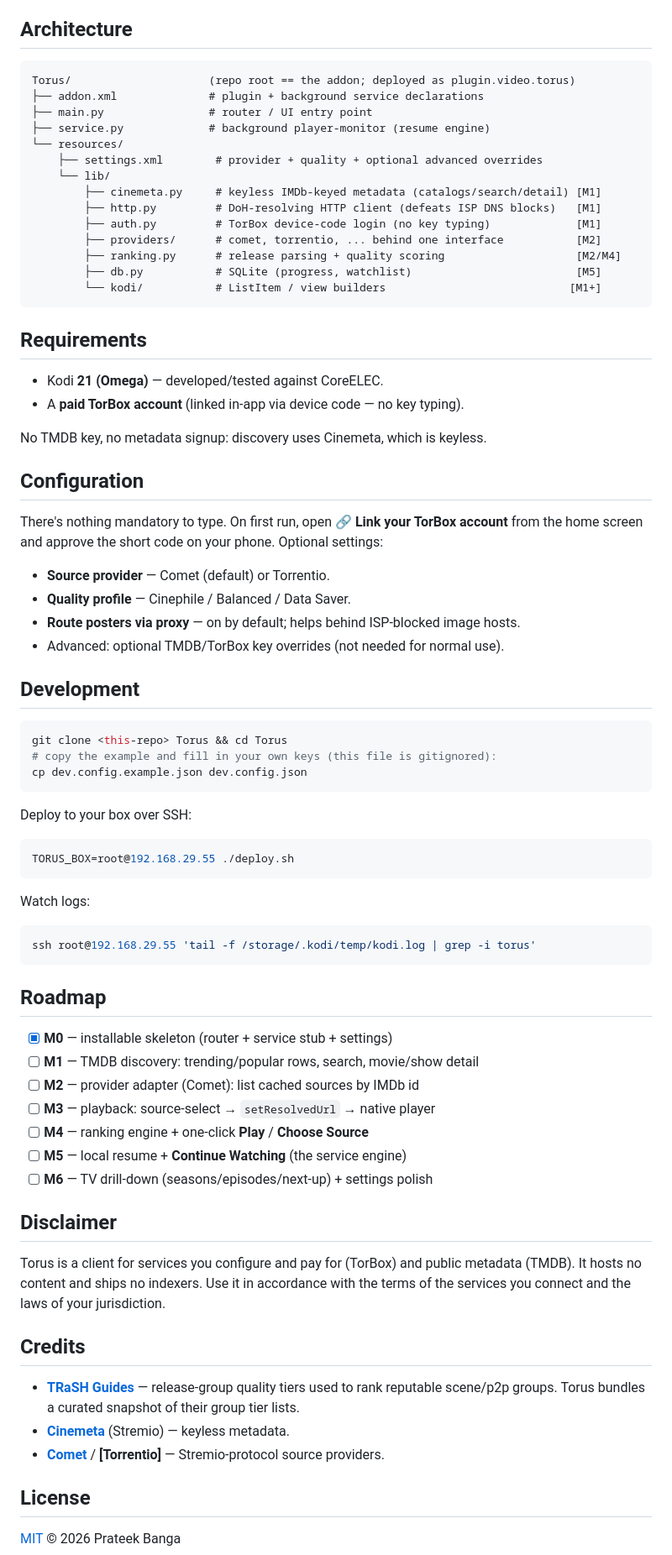
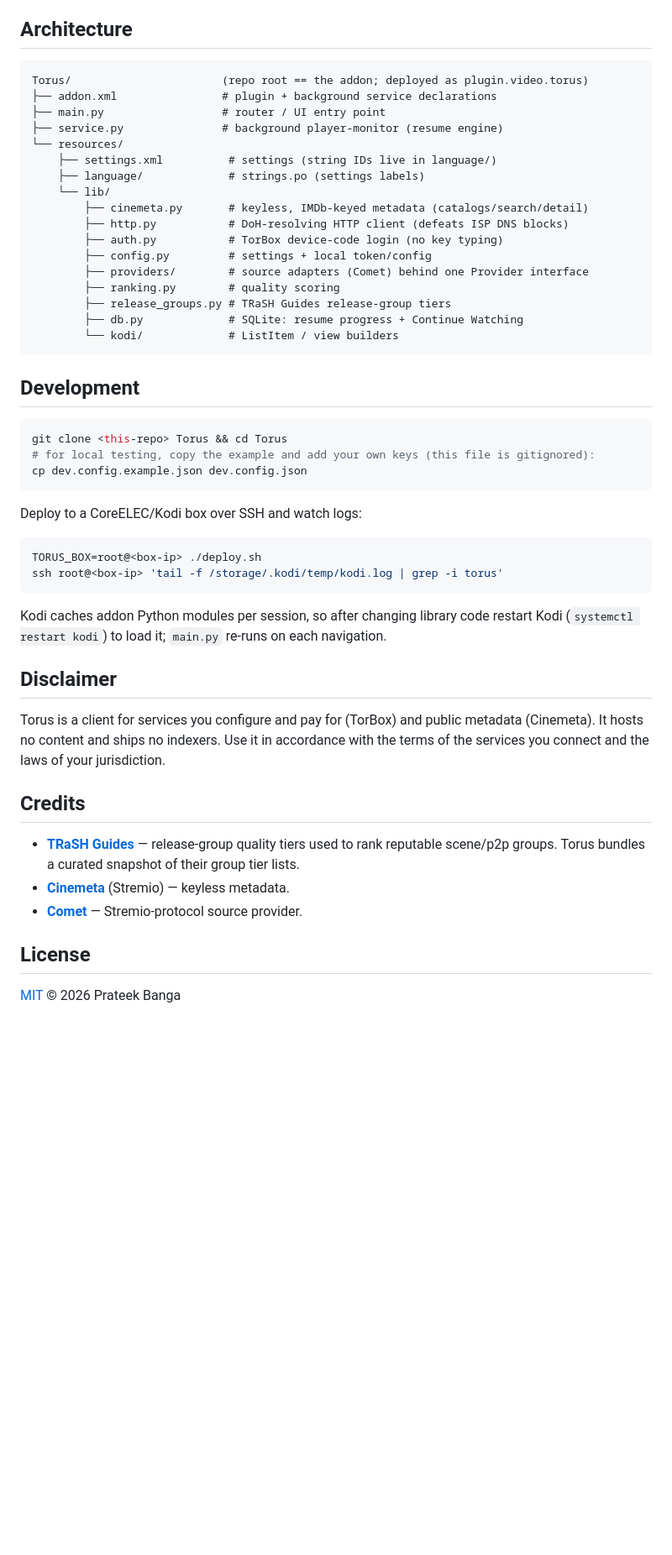
Before and after one commit to fanatic75/Torus, a Markdown page: README.md, the part around one of its changes. Shown at 84% size. Drawn GitHub-style; blank space fills up the shorter version.

````diff
--- a/README.md
+++ b/README.md
@@ -40,83 +78,55 @@ over DoH and proxies images, so it works with no network configuration.
 ## Architecture
 
 ```
-Torus/                     (repo root == the addon; deployed as plugin.video.torus)
-├── addon.xml              # plugin + background service declarations
-├── main.py                # router / UI entry point
-├── service.py             # background player-monitor (resume engine)
+Torus/                       (repo root == the addon; deployed as plugin.video.torus)
+├── addon.xml                # plugin + background service declarations
+├── main.py                  # router / UI entry point
+├── service.py               # background player-monitor (resume engine)
 └── resources/
-    ├── settings.xml        # provider + quality + optional advanced overrides
+    ├── settings.xml          # settings (string IDs live in language/)
+    ├── language/             # strings.po (settings labels)
     └── lib/
-        ├── cinemeta.py     # keyless IMDb-keyed metadata (catalogs/search/detail) [M1]
-        ├── http.py         # DoH-resolving HTTP client (defeats ISP DNS blocks)   [M1]
-        ├── auth.py         # TorBox device-code login (no key typing)             [M1]
-        ├── providers/      # comet, torrentio, ... behind one interface           [M2]
-        ├── ranking.py      # release parsing + quality scoring                    [M2/M4]
-        ├── db.py           # SQLite (progress, watchlist)                         [M5]
-        └── kodi/           # ListItem / view builders                            [M1+]
+        ├── cinemeta.py       # keyless, IMDb-keyed metadata (catalogs/search/detail)
+        ├── http.py           # DoH-resolving HTTP client (defeats ISP DNS blocks)
+        ├── auth.py           # TorBox device-code login (no key typing)
+        ├── config.py         # settings + local token/config
+        ├── providers/        # source adapters (Comet) behind one Provider interface
+        ├── ranking.py        # quality scoring
+        ├── release_groups.py # TRaSH Guides release-group tiers
+        ├── db.py             # SQLite: resume progress + Continue Watching
+        └── kodi/             # ListItem / view builders
 ```
-
-## Requirements
-
-- Kodi **21 (Omega)** — developed/tested against CoreELEC.
-- A **paid TorBox account** (linked in-app via device code — no key typing).
-
-No TMDB key, no metadata signup: discovery uses Cinemeta, which is keyless.
-
-## Configuration
-
-There's nothing mandatory to type. On first run, open **🔗 Link your TorBox account** from the
-home screen and approve the short code on your phone. Optional settings:
-
-- **Source provider** — Comet (default) or Torrentio.
-- **Quality profile** — Cinephile / Balanced / Data Saver.
-- **Route posters via proxy** — on by default; helps behind ISP-blocked image hosts.
-- Advanced: optional TMDB/TorBox key overrides (not needed for normal use).
 
 ## Development
 
 ```bash
 git clone <this-repo> Torus && cd Torus
-# copy the example and fill in your own keys (this file is gitignored):
+# for local testing, copy the example and add your own keys (this file is gitignored):
 cp dev.config.example.json dev.config.json
 ```
 
-Deploy to your box over SSH:
+Deploy to a CoreELEC/Kodi box over SSH and watch logs:
 
 ```bash
-TORUS_BOX=root@192.168.29.55 ./deploy.sh
+TORUS_BOX=root@<box-ip> ./deploy.sh
+ssh root@<box-ip> 'tail -f /storage/.kodi/temp/kodi.log | grep -i torus'
 ```
 
-Watch logs:
-
-```bash
-ssh root@192.168.29.55 'tail -f /storage/.kodi/temp/kodi.log | grep -i torus'
-```
-
-## Roadmap
-
-- [x] **M0** — installable skeleton (router + service stub + settings)
-- [ ] **M1** — TMDB discovery: trending/popular rows, search, movie/show detail
-- [ ] **M2** — provider adapter (Comet): list cached sources by IMDb id
-- [ ] **M3** — playback: source-select → `setResolvedUrl` → native player
-- [ ] **M4** — ranking engine + one-click **Play** / **Choose Source**
-- [ ] **M5** — local resume + **Continue Watching** (the service engine)
-- [ ] **M6** — TV drill-down (seasons/episodes/next-up) + settings polish
+Kodi caches addon Python modules per session, so after changing library code restart Kodi
+(`systemctl restart kodi`) to load it; `main.py` re-runs on each navigation.
 
 ## Disclaimer
 
-Torus is a client for services you configure and pay for (TorBox) and public metadata (TMDB). It
-hosts no content and ships no indexers. Use it in accordance with the terms of the services you
+Torus is a client for services you configure and pay for (TorBox) and public metadata (Cinemeta).
+It hosts no content and ships no indexers. Use it in accordance with the terms of the services you
 connect and the laws of your jurisdiction.
 
 ## Credits
 
-- **[TRaSH Guides](https://trash-guides.info)** — release-group quality tiers used
-  to rank reputable scene/p2p groups. Torus bundles a curated snapshot of their
-  group tier lists.
+- **[TRaSH Guides](https://trash-guides.info)** — release-group quality tiers used to rank
+  reputable scene/p2p groups. Torus bundles a curated snapshot of their group tier lists.
 - **[Cinemeta](https://www.stremio.com/)** (Stremio) — keyless metadata.
-- **[Comet](https://github.com/g0ldyy/comet)** / **[Torrentio]** — Stremio-protocol
-  source providers.
+- **[Comet](https://github.com/g0ldyy/comet)** — Stremio-protocol source provider.
 
 ## License
 
````
Also changed, not shown: other parts of README.md (+53 -15 lines).
